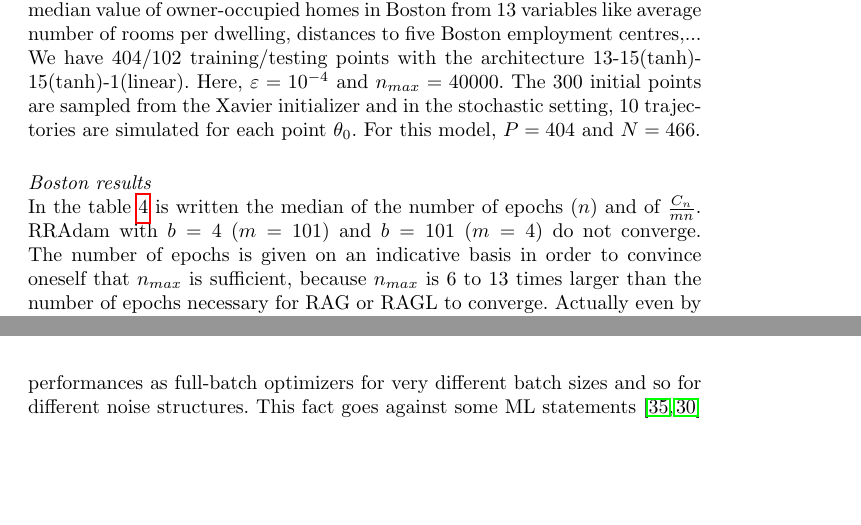
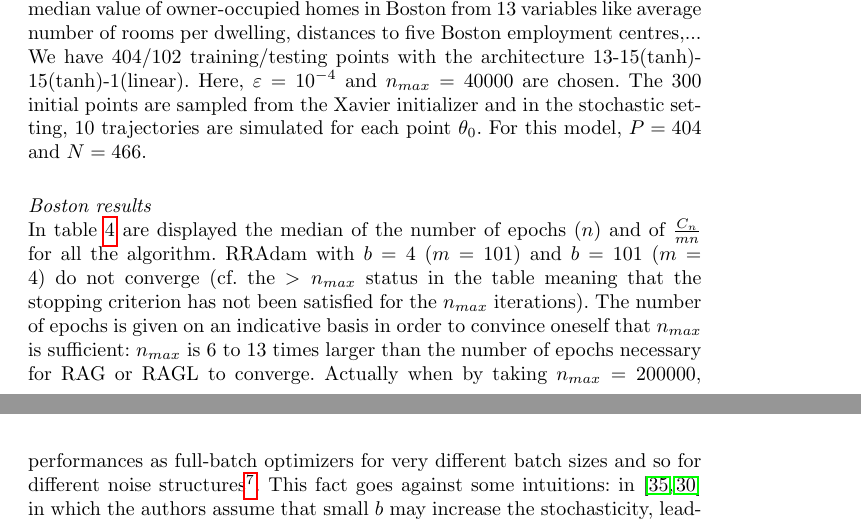
Before and after one commit to gaelpoette/paper_splitting, a LaTeX paper (template.tex): two parts of pages 43 and 45 of 72 before the commit and two parts of pages 43 and 46 of 72 after it, joined at a grey line, cut so that both start at the same text, the shorter picture padded with empty space. Compiled offline with pdfLaTeX.

Commit message:
arret a diamond

```diff
--- a/template.tex
+++ b/template.tex
@@ -1323,9 +1323,13 @@ than RRAdam and 13 to 34 times more effective than Adam. These results are valid
 
 \paragraph{Boston description}
 ~~\\
-This task concerns the Boston Housing Dataset \footnote{\url{https://keras.io/api/datasets/boston_housing/}{data source}} after a standard normalization of the entries (mean $0$ and standard deviation $1$). The goal is to predict median value of owner-occupied homes in Boston from 13 variables like average number of rooms per dwelling, distances to five Boston employment centres,... We have 404/102 training/testing points with the architecture 13-15(tanh)-15(tanh)-1(linear). Here, $\epsilon=10^{-4}$ and $n_{max}=40000$. The $300$ initial points are sampled from the Xavier initializer and in the stochastic setting, 10 trajectories are simulated for each point $\theta_0$. For this model, $P=404$ and $N=466$.
+This task concerns the Boston Housing Dataset \footnote{\url{https://keras.io/api/datasets/boston_housing/}{data source}} after a standard normalization of the entries (mean $0$
+and standard deviation $1$). The goal is to predict median value of owner-occupied homes in Boston from 13 variables like average number of rooms per dwelling, distances to five
+Boston employment centres,... We have 404/102 training/testing points with the architecture 13-15(tanh)-15(tanh)-1(linear). Here, $\epsilon=10^{-4}$ and $n_{max}=40000$ are chosen. The $300$ initial points are sampled from the Xavier initializer and in the stochastic setting, 10 trajectories are simulated for each point $\theta_0$. For this model, $P=404$ and $N=466$.
 
 \paragraph{Boston results}
 ~~\\
-In the table \ref{Boston_epochs} is written the median of the number of epochs ($n$) and of $\frac{C_n}{mn}$. RRAdam with $b=4$ ($m=101$) and $b=101$ ($m=4$) do not converge. The number of epochs is given on an indicative basis in order to convince oneself that $n_{max}$ is sufficient, because $n_{max}$ is 6 to 13 times larger than the number of epochs necessary for RAG or RAGL to converge. Actually even by taking $n_{max}=200000$, the results seem similar: simulation launched during 5 days (not finished) contrary to one day for RAG/RAGL. Just like Sonar, the number of evaluations $C_n$ seem to confirm the rule \eqref{complexity_law}. \\
-Although RRAdam does not converge for $n_{max}$ epochs, it is logical to wonder if the gradient after $n_{max}$ epochs is close to the threshold $\epsilon$. The histogram \ref{Boston_grads} indicates the distribution of the full-batch gradient after $n_{max}$ epochs in logarithmic scale. In average and in median, the gradient is equal to $10^{-2.25}\approx 5.6e-3$ and globally varies between $10^{-3}$ and $10^{-1.5}\approx3.16e-2$. Therefore the gradient is far away from $10^{-4}$.
+In table \ref{Boston_epochs} are displayed the median of the number of epochs ($n$) and of $\frac{C_n}{mn}$ for all the algorithm. RRAdam with $b=4$ ($m=101$) and $b=101$ ($m=4$)
+do not converge (cf. the $> n_{max}$ status in the table meaning that the stopping criterion has not been satisfied for the $n_{max}$ iterations). The number of epochs is given on
+an indicative basis in order to convince oneself that $n_{max}$ is sufficient: $n_{max}$ is 6 to 13 times larger than the number of epochs necessary for RAG or RAGL to converge.
+Actually when by taking $n_{max}=200000$, the results are similar (not displayed here).
@@ -1356,5 +1363,11 @@ Although RRAdam does not converge for $n_{max}$ epochs, it is logical to wonder
 \end{figure}
 
 Let us now discuss the quality of the regression. Firstly, let us tackle the training performances displayed on the figure \ref{Boston_train}. The distributions of LCD and RAG/RAGL for the two choices of $b$ are very close and the one for Adam is slightly better. In all the cases, the model reaches a training error of $2 \times 10^{-4}$ for the best weights. On the real problem, this leads to an error on the house prices between 1 and 4\%. \\
-The testing distributions are even more identical, see figure \ref{Boston_test}. The best performances guarantee an error between $1.5 \times 10^{-3}$ and $2 \times 10^{-3}$ for all the optimizers. On the real problem, this gives errors between $4$ and $10\%$ on the house prices. As a result, our splitting schemes manage to guarantee similar performances as full-batch optimizers for very different batch sizes and so for different noise structures. This fact goes against some ML statements \cite{sgd_escape1,sgd_escape2} saying that small $b$ increases stochasticity and so that the likelihood to escape saddle points or poor local minimums is increased (lead to better performances as a result).\\
-The figure \ref{Boston_time} provides information on execution times. In median, RAG and RAGL are 2 to 3.4 times slower than LCD (same for the quartiles) which is itself slower than Adam. There exists some minority points that are more costly (>1000s). We notice that optimization is more expensive with 4 batches ($b=101$) than with 101 batches ($b=4$). This may seem counter-intuitive because at first sight, the problem is more complicated when the number of batches rises. However, it is rather the distribution of $(L_i)_{1\leq i \leq m}$ along trajectories which seem to play a role in the convergence speed of RAG/RAGL.
+The testing distributions are even more identical, see figure \ref{Boston_test}. The best performances guarantee an error between $1.5 \times 10^{-3}$ and $2 \times 10^{-3}$ for
+all the optimizers. On the real problem, this gives errors between $4$ and $10\%$ on the house prices. As a result, our splitting schemes manage to guarantee similar performances
+as full-batch optimizers for very different batch sizes and so for different noise structures\footnote{\newG{Necessaire apres le "and"? Comme on a pas trop introduit la notion de
+noise structure...}}. This fact goes against some
+%ML statements
+intuitions: in
+\cite{sgd_escape1,sgd_escape2} in which the authors assume that small $b$ may increase the stochasticity, leading to a better probability of escaping saddle points or poor local
+minimums  (hence leading to better performances).\\
```
Also changed, not shown: template.tex (7 more changed lines).
